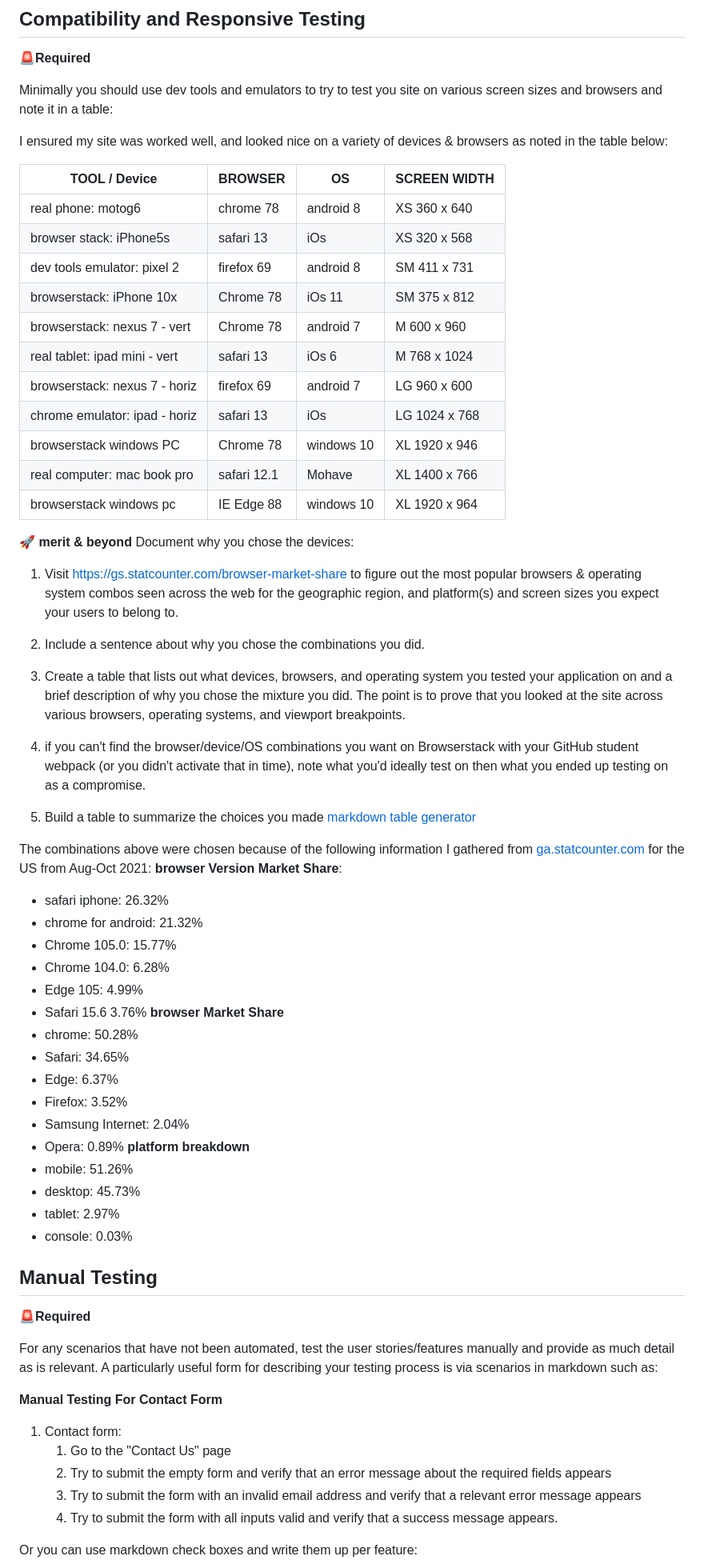
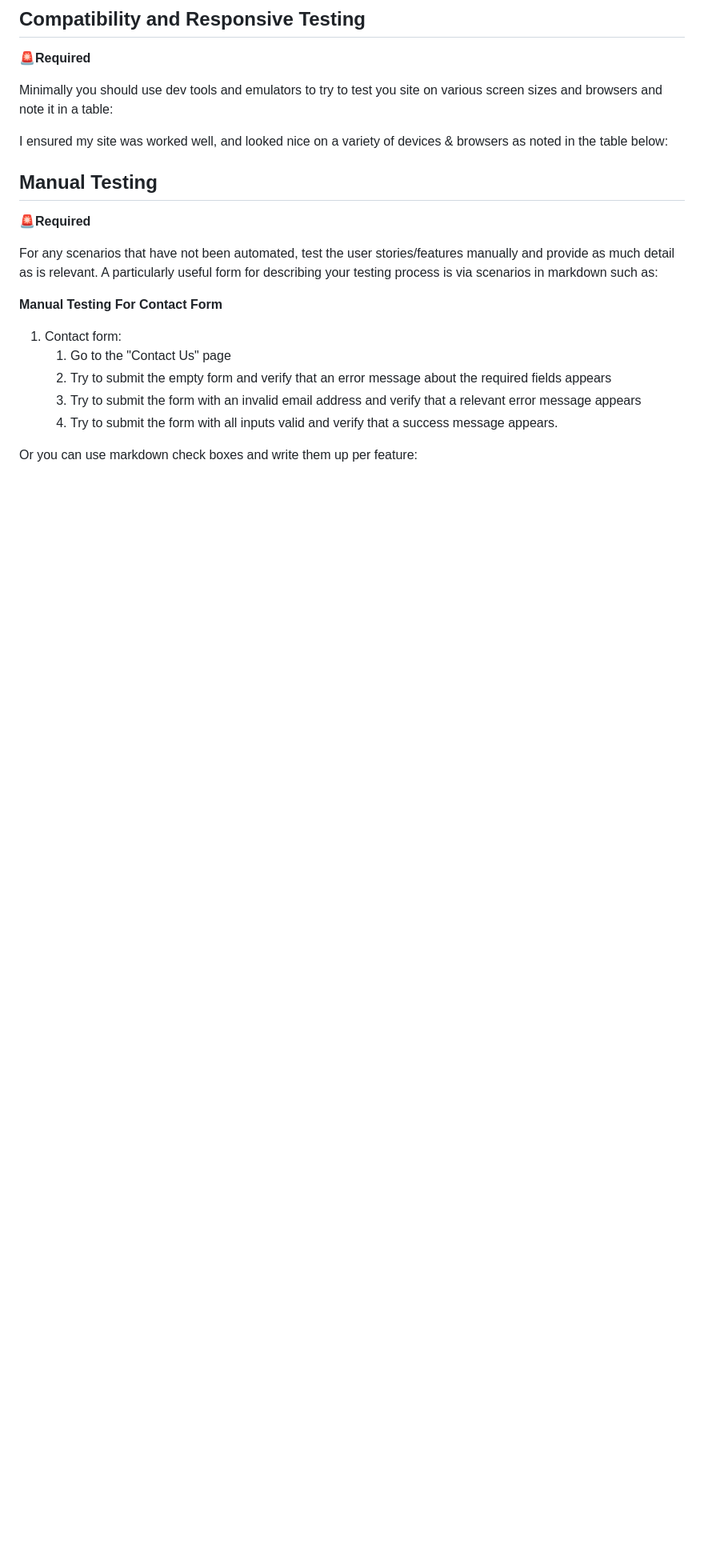
Before and after one commit to AlexSmall96/Portfolio-Project-1, a Markdown page: README.md, the part around the change printed below. Shown: that part at 80% size. GitHub-like rendering; blank space fills up the shorter version.

Commit message:
Update testing section

```diff
--- a/README.md
+++ b/README.md
@@ -194,54 +200,8 @@ Minimally you should use dev tools and emulators to try to test you site on vari
 
 I ensured my site was worked well, and looked nice on a variety of devices & browsers as noted in the table below:
 
-| TOOL / Device                 | BROWSER     | OS         | SCREEN WIDTH  |
-|-------------------------------|-------------|------------|---------------|
-| real phone: motog6            | chrome 78   | android 8  | XS 360 x 640  |
-| browser stack: iPhone5s       | safari  13  | iOs        | XS 320 x 568  |
-| dev tools emulator: pixel 2   | firefox  69 | android 8  | SM 411 x 731  |
-| browserstack: iPhone 10x      | Chrome 78   | iOs 11     | SM 375 x 812  |
-| browserstack: nexus 7 - vert  | Chrome 78   | android 7  | M 600 x 960   |
-| real tablet: ipad mini - vert | safari  13  | iOs 6      | M 768 x 1024  |
-| browserstack: nexus 7 - horiz | firefox 69  | android 7  | LG 960 x 600  |
-| chrome emulator: ipad - horiz | safari 13   | iOs        | LG 1024 x 768 |
-| browserstack windows PC       | Chrome 78   | windows 10 | XL 1920 x 946 |
-| real computer: mac book pro   | safari 12.1 | Mohave     | XL 1400 x 766 |
-| browserstack windows pc       | IE Edge 88  | windows 10 | XL 1920 x 964 |
 
 
-🚀 **merit & beyond**
-Document why you chose the devices:
-
-1. Visit https://gs.statcounter.com/browser-market-share to figure out the most popular browsers & operating system combos seen across the web for the geographic region, and platform(s) and screen sizes you expect your users to belong to.
-
-2. Include a sentence about why you chose the combinations you did.
-
-3. Create a table that lists out what devices, browsers, and operating system you tested your application on and a brief description of why you chose the mixture you did. The point is to prove that you looked at the site across various browsers, operating systems, and viewport breakpoints.
-
-4. if you can't find the browser/device/OS combinations you want on Browserstack with your GitHub student webpack (or you didn't activate that in time), note what you'd ideally test on then what you ended up testing on as a compromise.
-
-5. Build a table to summarize the choices you made [markdown table generator](https://www.tablesgenerator.com/markdown_tables)
-
-The combinations above were chosen because of the following information I gathered  from [ga.statcounter.com]( https://gs.statcounter.com/browser-market-share) for the US from Aug-Oct 2021:
-**browser Version Market Share**:
-  - safari iphone: 26.32%
-  - chrome for android: 21.32%
-  - Chrome 105.0: 15.77%
-  - Chrome 104.0: 6.28%
-  - Edge 105: 4.99%
-  - Safari 15.6 3.76%
-**browser Market Share**
-  - chrome: 50.28%
-  - Safari: 34.65%
-  - Edge: 6.37%
-  - Firefox: 3.52%
-  - Samsung Internet: 2.04%
-  - Opera: 0.89%
-**platform breakdown**
-  - mobile: 51.26%
-  - desktop: 45.73%
-  - tablet: 2.97%
-  - console: 0.03%
 
 ## Manual Testing
 🚨**Required**
```
Also changed, not shown: other parts of README.md (+9 -3 lines), documentation/form-after.png.
